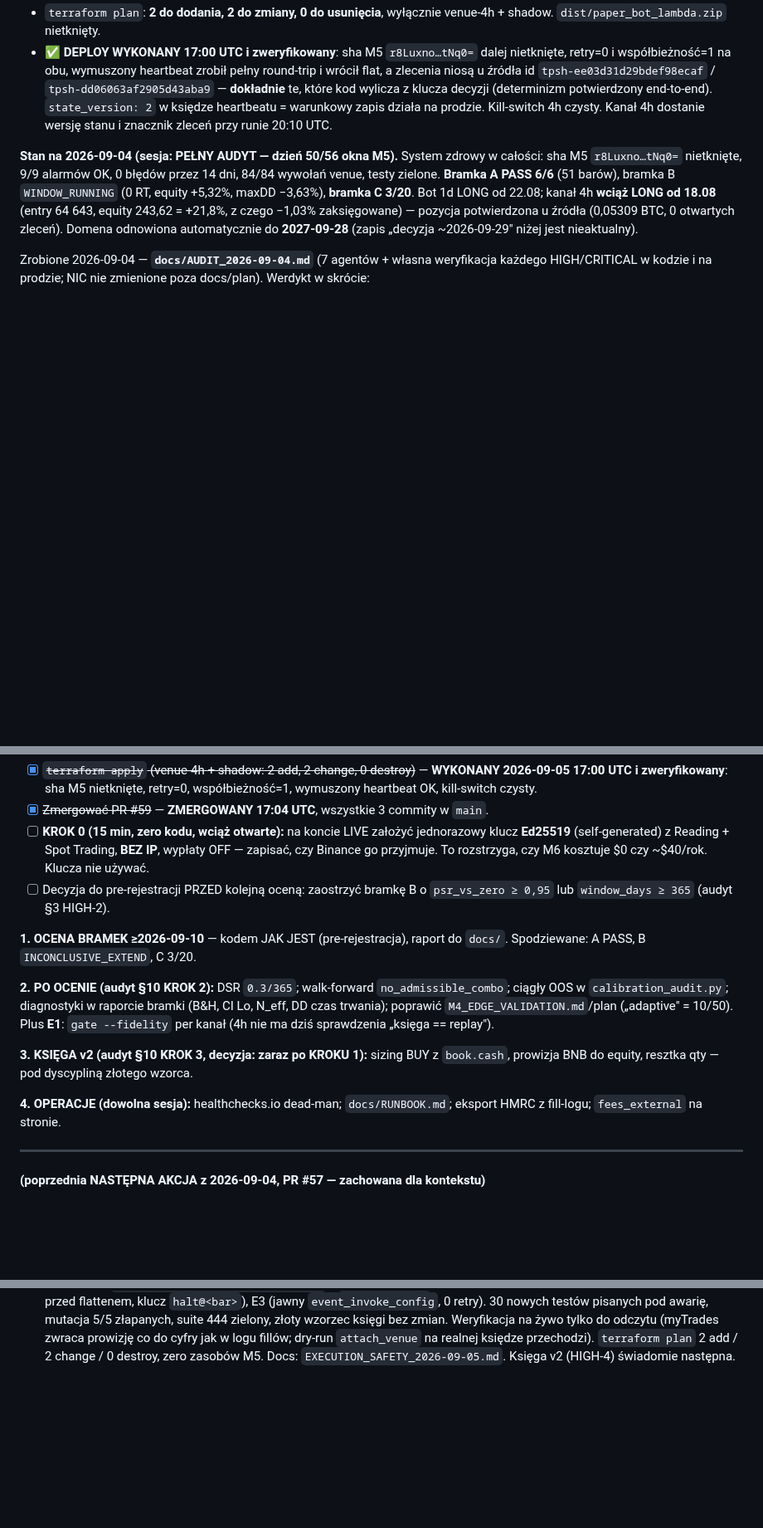
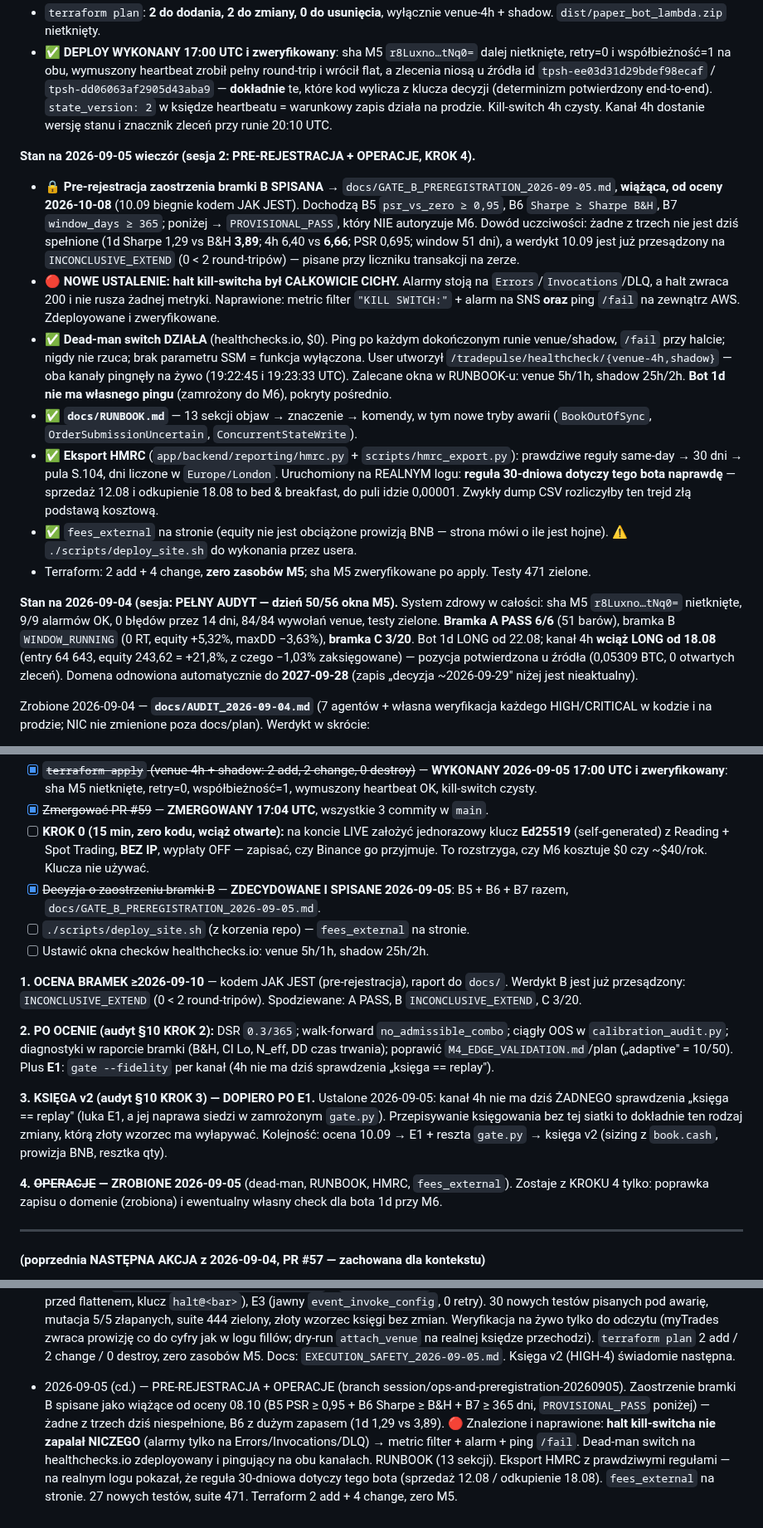
Before and after one commit to KrisRz/TradePulse.AI, a Markdown page: plan.md, 3 parts joined by grey strips. Shown at 83% size. GitHub-like rendering; blank space fills up the shorter version.

Commit message:
✅ Deploy zweryfikowany + zalecane okna checków; aktualizacja planu
`apply` 2026-09-05 19:20 UTC: sha M5 `r8Luxno…tNq0=` nietknięte, metric filter
`"KILL SWITCH:"` i alarm utworzone (stan OK po pierwszej próbce), IAM rozszerzone
o prefix healthcheck, oba Lambdy z `HEALTHCHECK_PARAM`.

Dead-man switch potwierdzony NA ŻYWO na obu kanałach — user utworzył parametry
SSM tuż przed weryfikacją, więc pingi poszły naprawdę:
  venue-4h  19:22:45  dead-man ping sent (ok)   (run "skipped", zero transakcji)
  shadow    19:23:33  dead-man ping sent (ok)   (pełny round-trip, wrócił flat)
Shadow zweryfikowany celowo: dołożyłem mu nowy import, a na błędzie importu padł
jego pierwszy deploy — lokalne testy tego nie łapią.

RUNBOOK dostał zalecane okna: venue 5h/1h, shadow 25h/2h. Nigdy 4h równo — run
startuje o :10, odstęp bywa 4h ± minuta i sypałby fałszywkami. Alarm
`no-invocation` i tak łapie zatrzymany harmonogram w ~5h; dead-man dokłada
wyłącznie przypadek, w którym nie działa sam AWS, więc nie musi być szybki.

plan.md: nowy STATUS, odhaczony KROK 4, oraz **ustalenie kolejności** — księga v2
dopiero PO E1, bo kanał 4h nie ma dziś żadnego sprawdzenia „księga == replay",
a jego naprawa siedzi w zamrożonym `gate.py`.

Co-Authored-By: Claude Opus 5 (1M context) <noreply@anthropic.com>
Claude-Session: https://claude.ai/code/session_01MJ4ML3jRxCCkvAo5DK2qKq

```diff
--- a/plan.md
+++ b/plan.md
@@ -63,6 +63,37 @@ KROK 1, branch `session/exec-safety-20260905`). Zamknięte 2× CRITICAL + 3× HI
   heartbeatu = warunkowy zapis działa na prodzie. Kill-switch 4h czysty.
   Kanał 4h dostanie wersję stanu i znacznik zleceń przy runie 20:10 UTC.
 
+**Stan na 2026-09-05 wieczór (sesja 2: PRE-REJESTRACJA + OPERACJE, KROK 4).**
+- 🔒 **Pre-rejestracja zaostrzenia bramki B SPISANA** →
+  `docs/GATE_B_PREREGISTRATION_2026-09-05.md`, **wiążąca, od oceny 2026-10-08**
+  (10.09 biegnie kodem JAK JEST). Dochodzą B5 `psr_vs_zero ≥ 0,95`, B6
+  `Sharpe ≥ Sharpe B&H`, B7 `window_days ≥ 365`; poniżej → `PROVISIONAL_PASS`,
+  który NIE autoryzuje M6. Dowód uczciwości: żadne z trzech nie jest dziś
+  spełnione (1d Sharpe 1,29 vs B&H **3,89**; 4h 6,40 vs **6,66**; PSR 0,695;
+  window 51 dni), a werdykt 10.09 jest już przesądzony na `INCONCLUSIVE_EXTEND`
+  (0 < 2 round-tripów) — pisane przy liczniku transakcji na zerze.
+- 🔴 **NOWE USTALENIE: halt kill-switcha był CAŁKOWICIE CICHY.** Alarmy stoją na
+  `Errors`/`Invocations`/DLQ, a halt zwraca 200 i nie rusza żadnej metryki.
+  Naprawione: metric filter `"KILL SWITCH:"` + alarm na SNS **oraz** ping `/fail`
+  na zewnątrz AWS. Zdeployowane i zweryfikowane.
+- ✅ **Dead-man switch DZIAŁA** (healthchecks.io, $0). Ping po każdym dokończonym
+  runie venue/shadow, `/fail` przy halcie; nigdy nie rzuca; brak parametru SSM =
+  funkcja wyłączona. User utworzył `/tradepulse/healthcheck/{venue-4h,shadow}` —
+  oba kanały pingnęły na żywo (19:22:45 i 19:23:33 UTC). Zalecane okna w RUNBOOK-u:
+  venue 5h/1h, shadow 25h/2h. **Bot 1d nie ma własnego pingu** (zamrożony do M6),
+  pokryty pośrednio.
+- ✅ **`docs/RUNBOOK.md`** — 13 sekcji objaw → znaczenie → komendy, w tym nowe tryby
+  awarii (`BookOutOfSync`, `OrderSubmissionUncertain`, `ConcurrentStateWrite`).
+- ✅ **Eksport HMRC** (`app/backend/reporting/hmrc.py` + `scripts/hmrc_export.py`):
+  prawdziwe reguły same-day → 30 dni → pula S.104, dni liczone w `Europe/London`.
+  Uruchomiony na REALNYM logu: **reguła 30-dniowa dotyczy tego bota naprawdę** —
+  sprzedaż 12.08 i odkupienie 18.08 to bed & breakfast, do puli idzie 0,00001.
+  Zwykły dump CSV rozliczyłby ten trejd złą podstawą kosztową.
+- ✅ `fees_external` na stronie (equity nie jest obciążone prowizją BNB — strona
+  mówi o ile jest hojne). ⚠️ `./scripts/deploy_site.sh` do wykonania przez usera.
+- Terraform: 2 add + 4 change, **zero zasobów M5**; sha M5 zweryfikowane po apply.
+  Testy 471 zielone.
+
 **Stan na 2026-09-04 (sesja: PEŁNY AUDYT — dzień 50/56 okna M5).** System
 zdrowy w całości: sha M5 `r8Luxno…tNq0=` nietknięte, 9/9 alarmów OK, 0 błędów
 przez 14 dni, 84/84 wywołań venue, testy zielone. **Bramka A PASS 6/6** (51 barów),
@@ -281,11 +312,14 @@ Zmierzone po kursach BNB z chwili każdego filla:
       jednorazowy klucz **Ed25519** (self-generated) z Reading + Spot Trading,
       **BEZ IP**, wypłaty OFF — zapisać, czy Binance go przyjmuje. To rozstrzyga,
       czy M6 kosztuje $0 czy ~$40/rok. Klucza nie używać.
-- [ ] Decyzja do pre-rejestracji PRZED kolejną oceną: zaostrzyć bramkę B o
-      `psr_vs_zero ≥ 0,95` lub `window_days ≥ 365` (audyt §3 HIGH-2).
+- [x] ~~Decyzja o zaostrzeniu bramki B~~ — **ZDECYDOWANE I SPISANE 2026-09-05**:
+      B5 + B6 + B7 razem, `docs/GATE_B_PREREGISTRATION_2026-09-05.md`.
+- [ ] `./scripts/deploy_site.sh` (z korzenia repo) — `fees_external` na stronie.
+- [ ] Ustawić okna checków healthchecks.io: venue 5h/1h, shadow 25h/2h.
 
 **1. OCENA BRAMEK ≥2026-09-10** — kodem JAK JEST (pre-rejestracja), raport do
-`docs/`. Spodziewane: A PASS, B `INCONCLUSIVE_EXTEND`, C 3/20.
+`docs/`. Werdykt B jest już przesądzony: `INCONCLUSIVE_EXTEND` (0 < 2 round-tripów).
+Spodziewane: A PASS, B `INCONCLUSIVE_EXTEND`, C 3/20.
 
 **2. PO OCENIE (audyt §10 KROK 2):** DSR `0.3/365`; walk-forward
 `no_admissible_combo`; ciągły OOS w `calibration_audit.py`; diagnostyki w
@@ -293,11 +327,15 @@ raporcie bramki (B&H, CI Lo, N_eff, DD czas trwania); poprawić
 `M4_EDGE_VALIDATION.md`/plan („adaptive" = 10/50). Plus **E1**: `gate --fidelity`
 per kanał (4h nie ma dziś sprawdzenia „księga == replay").
 
-**3. KSIĘGA v2 (audyt §10 KROK 3, decyzja: zaraz po KROKU 1):** sizing BUY z
-`book.cash`, prowizja BNB do equity, resztka qty — pod dyscypliną złotego wzorca.
-
-**4. OPERACJE (dowolna sesja):** healthchecks.io dead-man; `docs/RUNBOOK.md`;
-eksport HMRC z fill-logu; `fees_external` na stronie.
+**3. KSIĘGA v2 (audyt §10 KROK 3) — DOPIERO PO E1.** Ustalone 2026-09-05: kanał 4h
+nie ma dziś ŻADNEGO sprawdzenia „księga == replay" (luka E1, a jej naprawa siedzi
+w zamrożonym `gate.py`). Przepisywanie księgowania bez tej siatki to dokładnie ten
+rodzaj zmiany, którą złoty wzorzec ma wyłapywać. Kolejność: ocena 10.09 → E1 +
+reszta `gate.py` → księga v2 (sizing z `book.cash`, prowizja BNB, resztka qty).
+
+**4. ~~OPERACJE~~ — ZROBIONE 2026-09-05** (dead-man, RUNBOOK, HMRC, `fees_external`).
+Zostaje z KROKU 4 tylko: poprawka zapisu o domenie (zrobiona) i ewentualny własny
+check dla bota 1d przy M6.
 
 ---
 
@@ -1928,3 +1966,14 @@ ruszać pre-rejestrowanych PROGÓW decyzyjnych** — te są nietykalne.
   w logu fillów; dry-run `attach_venue` na realnej księdze przechodzi).
   `terraform plan` 2 add / 2 change / 0 destroy, zero zasobów M5.
   Docs: `EXECUTION_SAFETY_2026-09-05.md`. Księga v2 (HIGH-4) świadomie następna.
+- 2026-09-05 (cd.) — PRE-REJESTRACJA + OPERACJE (branch
+  session/ops-and-preregistration-20260905). Zaostrzenie bramki B spisane jako
+  wiążące od oceny 08.10 (B5 PSR ≥ 0,95 + B6 Sharpe ≥ B&H + B7 ≥ 365 dni,
+  `PROVISIONAL_PASS` poniżej) — żadne z trzech dziś niespełnione, B6 z dużym
+  zapasem (1d 1,29 vs 3,89). 🔴 Znalezione i naprawione: **halt kill-switcha nie
+  zapalał NICZEGO** (alarmy tylko na Errors/Invocations/DLQ) → metric filter +
+  alarm + ping `/fail`. Dead-man switch na healthchecks.io zdeployowany i
+  pingujący na obu kanałach. RUNBOOK (13 sekcji). Eksport HMRC z prawdziwymi
+  regułami — na realnym logu pokazał, że reguła 30-dniowa dotyczy tego bota
+  (sprzedaż 12.08 / odkupienie 18.08). `fees_external` na stronie. 27 nowych
+  testów, suite 471. Terraform 2 add + 4 change, zero M5.
```
Also changed, not shown: docs/RUNBOOK.md (+12 -0 lines).
